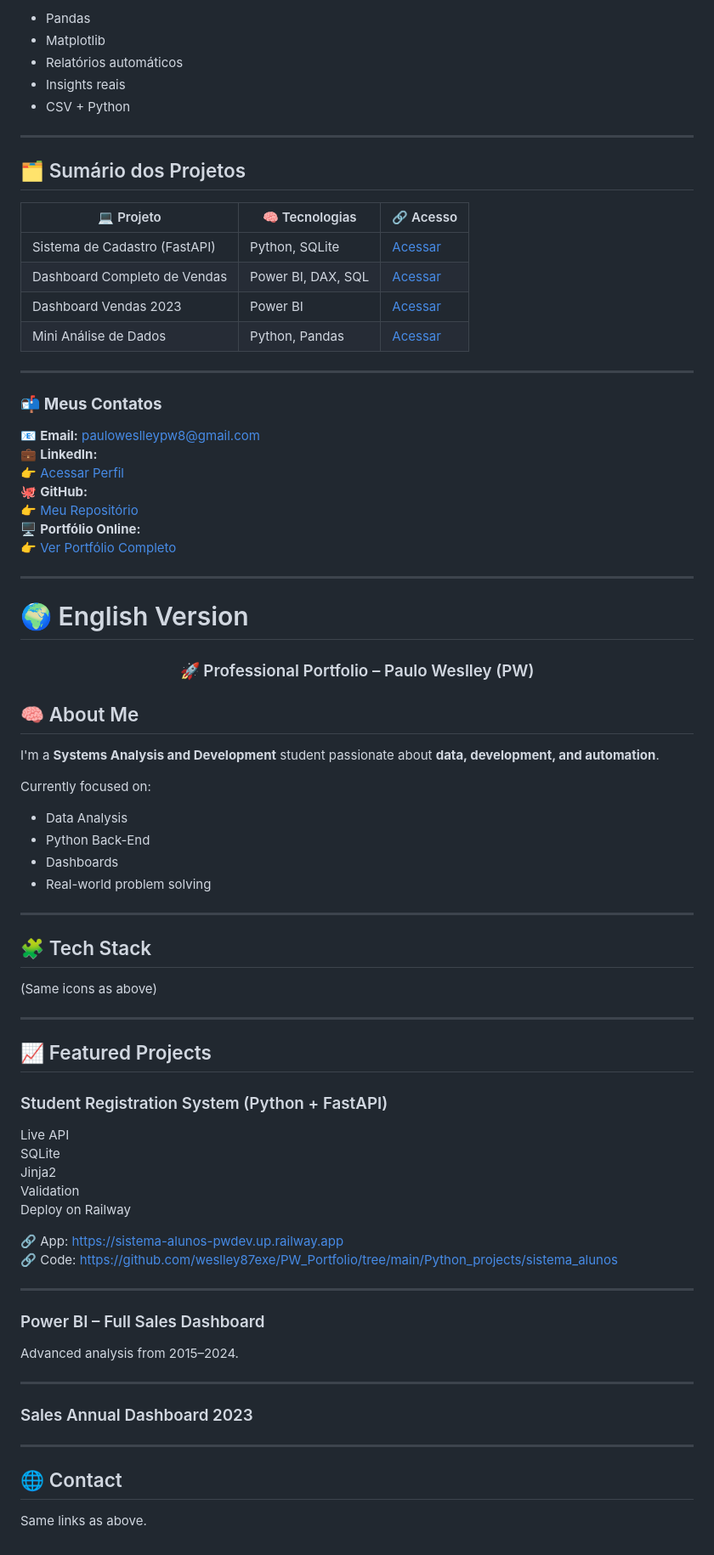
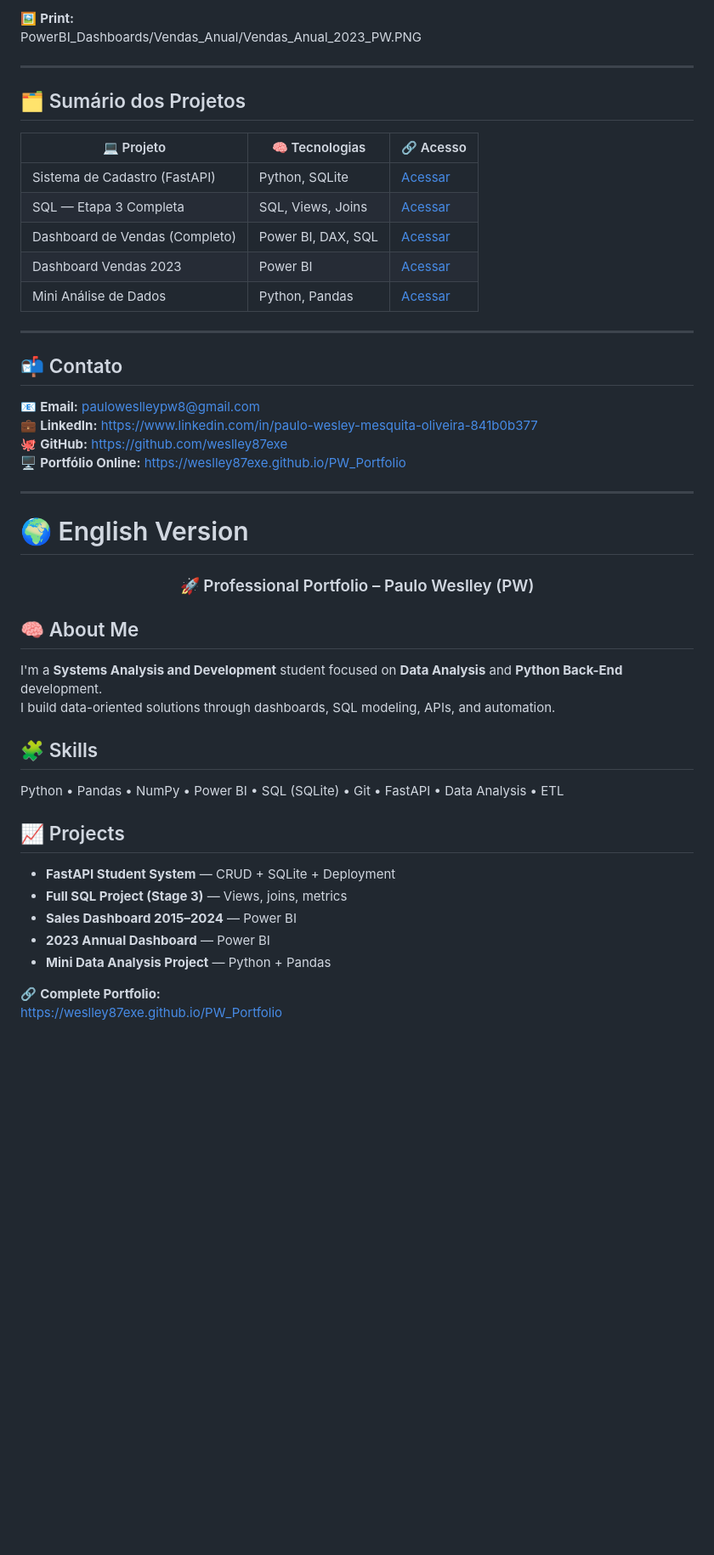
Before and after one commit to weslley87exe/PW_Portfolio, a Markdown page: README.md, the part around the change printed below. Shown: that part at 85% size. Rendered like a GitHub page; blank space fills up the shorter version.

```diff
--- a/README.md
+++ b/README.md
@@ -85,9 +102,6 @@ Dashboard rápido e objetivo para análise anual.
 
-- Pandas
-- Matplotlib
-- Relatórios automáticos
-- Insights reais
-- CSV + Python
+🖼️ **Print:**
+PowerBI_Dashboards/Vendas_Anual/Vendas_Anual_2023_PW.PNG
 
 ---
 
@@ -96,21 +110,18 @@ Dashboard rápido e objetivo para análise anual.
 | 💻 Projeto | 🧠 Tecnologias | 🔗 Acesso |
 |-----------|----------------|-----------|
 | Sistema de Cadastro (FastAPI) | Python, SQLite | [Acessar](https://github.com/weslley87exe/PW_Portfolio/tree/main/Python_projects/sistema_alunos) |
-| Dashboard Completo de Vendas | Power BI, DAX, SQL | [Acessar](https://github.com/weslley87exe/PW_Portfolio/tree/main/PowerBI_Dashboards/Dashboard-vendas-analise-avancada) |
+| SQL — Etapa 3 Completa | SQL, Views, Joins | [Acessar](https://github.com/weslley87exe/PW_Portfolio/tree/main/SQL_scripts) |
+| Dashboard de Vendas (Completo) | Power BI, DAX, SQL | [Acessar](https://github.com/weslley87exe/PW_Portfolio/tree/main/PowerBI_Dashboards/Dashboard-vendas-analise-avancada) |
 | Dashboard Vendas 2023 | Power BI | [Acessar](https://github.com/weslley87exe/PW_Portfolio/tree/main/PowerBI_Dashboards/Vendas_Anual) |
 | Mini Análise de Dados | Python, Pandas | [Acessar](https://github.com/weslley87exe/PW_Portfolio/tree/main/Python_projects/analise_dados_vendas) |
 
 ---
 
-### 📬 **Meus Contatos**
+## 📬 Contato
 📧 **Email:** pauloweslleypw8@gmail.com
-💼 **LinkedIn:**
-👉 [Acessar Perfil](https://www.linkedin.com/in/paulo-wesley-mesquita-oliveira-841b0b377)
-🐙 **GitHub:**
-👉 [Meu Repositório](https://github.com/weslley87exe)
-🖥️ **Portfólio Online:**
-👉 [Ver Portfólio Completo](https://weslley87exe.github.io/PW_Portfolio)
-
+💼 **LinkedIn:** https://www.linkedin.com/in/paulo-wesley-mesquita-oliveira-841b0b377
+🐙 **GitHub:** https://github.com/weslley87exe
+🖥️ **Portfólio Online:** https://weslley87exe.github.io/PW_Portfolio
 
 ---
 
@@ -119,46 +130,18 @@ Dashboard rápido e objetivo para análise anual.
 <h3 align="center">🚀 Professional Portfolio – Paulo Weslley (PW)</h3>
 
 ## 🧠 About Me
-I'm a **Systems Analysis and Development** student passionate about **data, development, and automation**.
+I'm a **Systems Analysis and Development** student focused on **Data Analysis** and **Python Back-End** development.
+I build data-oriented solutions through dashboards, SQL modeling, APIs, and automation.
 
-Currently focused on:
+## 🧩 Skills
+Python • Pandas • NumPy • Power BI • SQL (SQLite) • Git • FastAPI • Data Analysis • ETL
 
-- Data Analysis
-- Python Back-End
-- Dashboards
-- Real-world problem solving
+## 📈 Projects
+- **FastAPI Student System** — CRUD + SQLite + Deployment
+- **Full SQL Project (Stage 3)** — Views, joins, metrics
+- **Sales Dashboard 2015–2024** — Power BI
+- **2023 Annual Dashboard** — Power BI
+- **Mini Data Analysis Project** — Python + Pandas
 
----
-
-## 🧩 Tech Stack
-
-(Same icons as above)
-
----
-
-## 📈 Featured Projects
-
-### Student Registration System (Python + FastAPI)
-Live API
-SQLite
-Jinja2
-Validation
-Deploy on Railway
-
-🔗 App: https://sistema-alunos-pwdev.up.railway.app
-🔗 Code: https://github.com/weslley87exe/PW_Portfolio/tree/main/Python_projects/sistema_alunos
-
----
-
-### Power BI – Full Sales Dashboard
-Advanced analysis from 2015–2024.
-
----
-
-### Sales Annual Dashboard 2023
-
----
-
-## 🌐 Contact
-
-Same links as above.
+🔗 **Complete Portfolio:**
+https://weslley87exe.github.io/PW_Portfolio
```
Also changed, not shown: other parts of README.md (+59 -42 lines).
